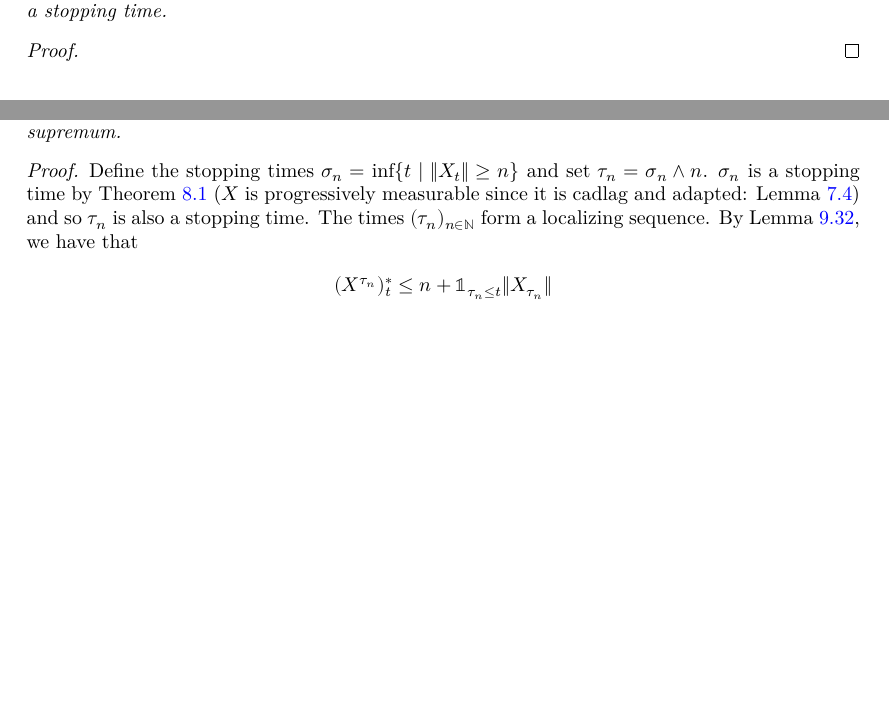
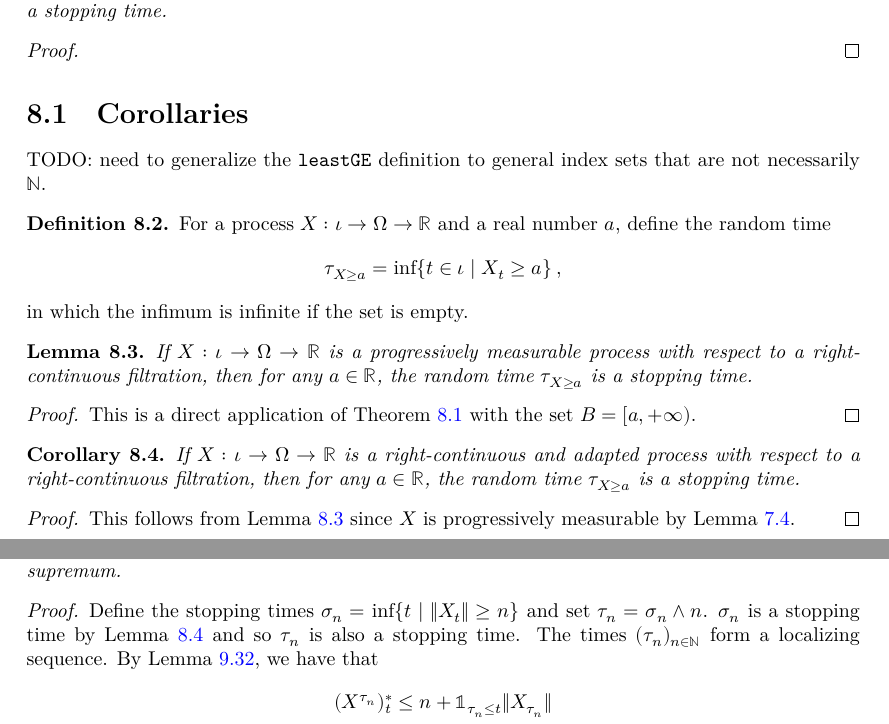
Before and after one commit to RemyDegenne/brownian-motion, a LaTeX thesis (blueprint/src/print.tex, which reads blueprint/src/chapters/debut.tex, blueprint/src/chapters/local_martingales.tex): two parts of pages 52 and 56 of 79, joined at a grey line, cut so that both start at the same text, the shorter picture padded with empty space. Compiled offline with XeLaTeX.

Commit message:
add corollaries of the debut thm

```diff
--- a/blueprint/src/chapters/debut.tex
+++ b/blueprint/src/chapters/debut.tex
@@ -11,3 +11,41 @@ If $X : T \to \Omega \to E$ is a progressively measurable process with respect t
 \begin{proof}
 
 \end{proof}
+
+
+\section{Corollaries}
+
+TODO: need to generalize the \texttt{leastGE} definition to general index sets that are not necessarily $\mathbb{N}$.
+
+
+\begin{definition}\label{def:leastGE}
+  \mathlibok
+  \lean{MeasureTheory.leastGE}
+For a process $X : ι \to Ω \to ℝ$ and a real number $a$, define the random time
+\begin{align*}
+  \tau_{X \ge a} = \inf\{t \in ι \mid X_t \ge a\} \: ,
+\end{align*}
+in which the infimum is infinite if the set is empty.
+\end{definition}
+
+
+\begin{lemma}\label{lem:isStoppingTime_leastGE}
+  \uses{def:IsStoppingTime, def:leastGE}
+If $X : ι \to Ω \to ℝ$ is a progressively measurable process with respect to a right-continuous filtration, then for any $a \in \mathbb{R}$, the random time $\tau_{X \ge a}$ is a stopping time.
+\end{lemma}
+
+\begin{proof}
+  \uses{thm:hitting_is_stopping_time}
+This is a direct application of Theorem~\ref{thm:hitting_is_stopping_time} with the set $B = [a, +\infty)$.
+\end{proof}
+
+
+\begin{corollary}\label{cor:isStoppingTime_leastGE_of_rightContinuous}
+  \uses{def:IsStoppingTime, def:leastGE, def:rightContinuous, def:adapted}
+If $X : ι \to Ω \to ℝ$ is a right-continuous and adapted process with respect to a right-continuous filtration, then for any $a \in \mathbb{R}$, the random time $\tau_{X \ge a}$ is a stopping time.
+\end{corollary}
+
+\begin{proof}
+  \uses{lem:isStoppingTime_leastGE, lem:Adapted.progMeasurable_of_rightContinuous}
+This follows from Lemma~\ref{lem:isStoppingTime_leastGE} since $X$ is progressively measurable by Lemma~\ref{lem:Adapted.progMeasurable_of_rightContinuous}.
+\end{proof}
--- a/blueprint/src/chapters/local_martingales.tex
+++ b/blueprint/src/chapters/local_martingales.tex
@@ -400,9 +400,9 @@ Every cadlag submartingale for a right-continuous filtration has locally integra
 \end{lemma}
 
 \begin{proof}
-  \uses{lem:sup_stoppedProcess_le, lem:Submartingale.integrable_stoppedValue, thm:hitting_is_stopping_time, lem:Adapted.progMeasurable_of_rightContinuous}
+  \uses{lem:sup_stoppedProcess_le, lem:Submartingale.integrable_stoppedValue, cor:isStoppingTime_leastGE_of_rightContinuous}
 Define the stopping times $\sigma_n = \inf\{t \mid \Vert X_t \Vert \ge n\}$ and set $\tau_n = \sigma_n \wedge n$.
-$\sigma_n$ is a stopping time by Theorem~\ref{thm:hitting_is_stopping_time} ($X$ is progressively measurable since it is cadlag and adapted: Lemma~\ref{lem:Adapted.progMeasurable_of_rightContinuous}) and so $\tau_n$ is also a stopping time.
+$\sigma_n$ is a stopping time by Lemma~\ref{cor:isStoppingTime_leastGE_of_rightContinuous} and so $\tau_n$ is also a stopping time.
 The times $(\tau_n)_{n \in \mathbb{N}}$ form a localizing sequence.
 By Lemma~\ref{lem:sup_stoppedProcess_le}, we have that
 \begin{align*}
```
Also changed, not shown: 2 other files.
